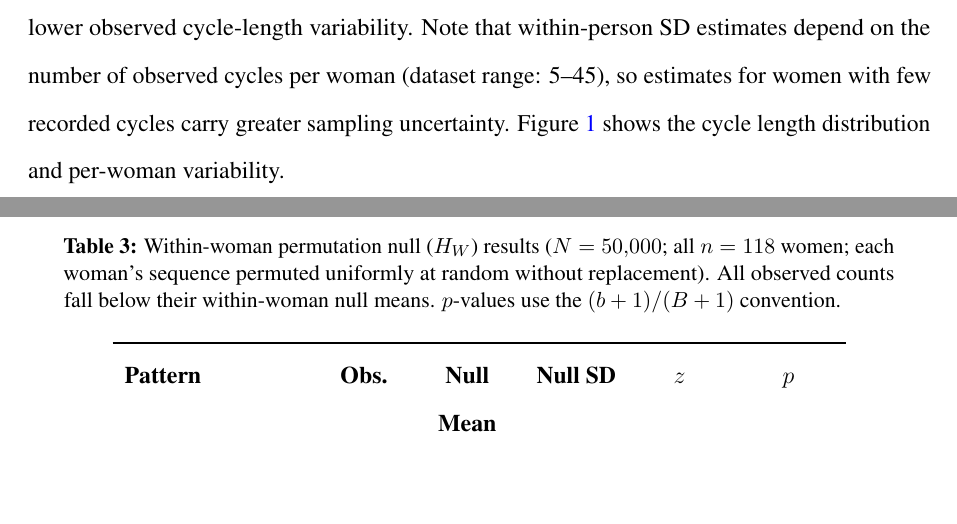
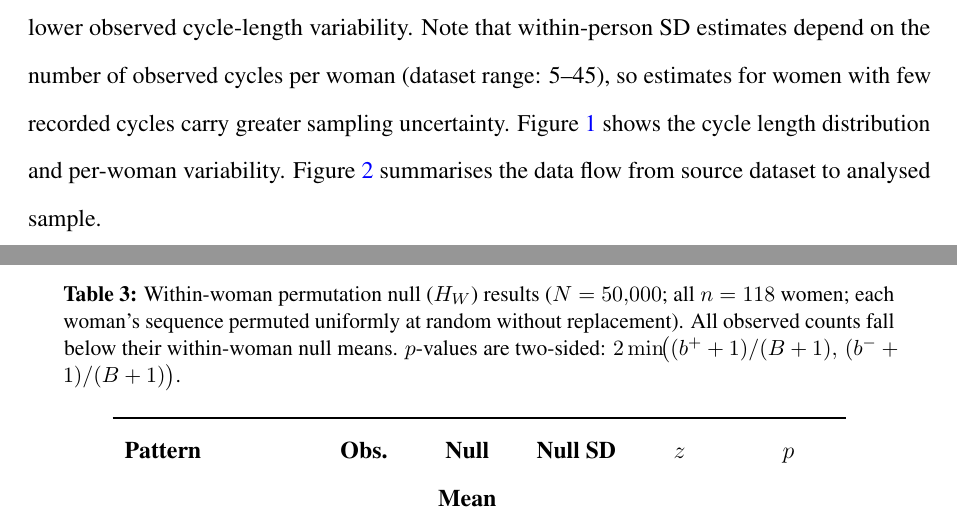
Before and after one commit to dvirross/VessetVectorTest, a LaTeX document (paper/vesset_stat.tex): two parts of pages 7 and 20 of 39, joined at a grey line, cut so that both start at the same text, the shorter picture padded with empty space. Compiled offline with pdfLaTeX.

Commit message:
Figure cross-reference audit: fix consort ref and H_W table caption
- Add in-text \ref{fig:consort} pointer (CONSORT flow figure was
  defined but never cross-referenced; all figures now cited in text)
- H_W table caption: update p-value formula description from
  one-sided (b+1)/(B+1) to two-sided 2min(...) consistent with
  the two-sided switch applied to the rest of the paper
- Applied to both main and submission files; both PDFs recompiled

Co-Authored-By: Claude Sonnet 4.6 <noreply@anthropic.com>
Claude-Session: https://claude.ai/code/session_01L8iL1JWncL7yY1QoJSEnS6

```diff
--- a/paper/vesset_stat.tex
+++ b/paper/vesset_stat.tex
@@ -318,6 +318,7 @@ Haflaga is associated with lower observed cycle-length variability. Note that wi
 estimates depend on the number of observed cycles per woman (dataset range: 5--45), so estimates
 for women with few recorded cycles carry greater sampling uncertainty.
 Figure~\ref{fig:dist} shows the cycle length distribution and per-woman variability.
+Figure~\ref{fig:consort} summarises the data flow from source dataset to analysed sample.
 
 \begin{figure}[H]
   \centering
@@ -713,7 +714,7 @@ and $z_{\text{obs}}$ across all results.
 
 \begin{table}[H]
 \centering
-\caption{Within-woman permutation null ($H_W$) results ($N = 50{,}000$; all $n = 118$ women; each woman's sequence permuted uniformly at random without replacement). All observed counts fall below their within-woman null means. $p$-values use the $(b+1)/(B+1)$ convention.}
+\caption{Within-woman permutation null ($H_W$) results ($N = 50{,}000$; all $n = 118$ women; each woman's sequence permuted uniformly at random without replacement). All observed counts fall below their within-woman null means. $p$-values are two-sided: $2\min\!\bigl((b^++1)/(B+1),\,(b^-+1)/(B+1)\bigr)$.}
 \label{tab:stratified}
 \smallskip
 \begin{tabular}{L{3.2cm} C{1.2cm} C{1.6cm} C{1.4cm} C{1.4cm} C{1.6cm}}
```
Also changed, not shown: paper/vesset_stat_submission.tex (+2 -1 lines), paper/vesset_stat.pdf, 3 other files.
